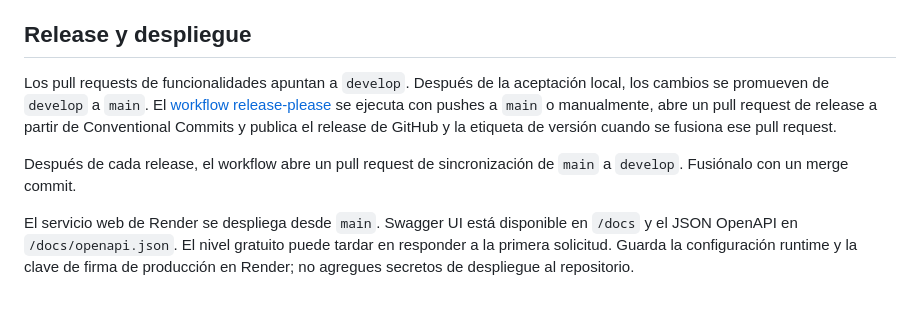
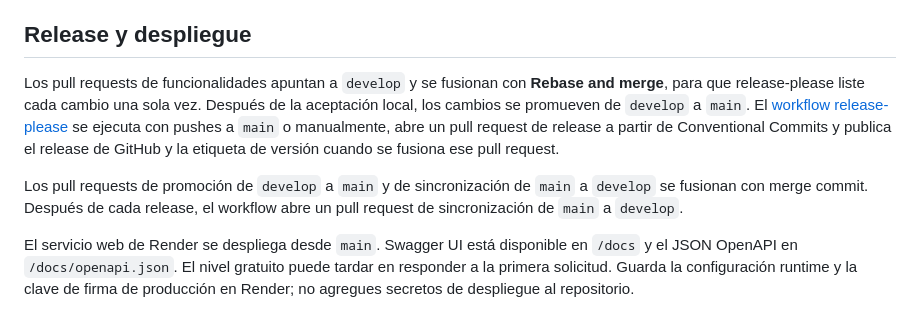
Before and after one commit to CarlosSV923/GameBook.Microservice.AuthUser, a Markdown page: docs/development.es.md, the part around the change. Rendered like a GitHub page.

```diff
--- a/docs/development.es.md
+++ b/docs/development.es.md
@@ -44,9 +44,9 @@ La configuración de Prisma CLI lee `AUTH_DATABASE_DIRECT_URL` para migraciones
 
 ## Release y despliegue
 
-Los pull requests de funcionalidades apuntan a `develop`. Después de la aceptación local, los cambios se promueven de `develop` a `main`. El [workflow release-please](../.github/workflows/release-please.yml) se ejecuta con pushes a `main` o manualmente, abre un pull request de release a partir de Conventional Commits y publica el release de GitHub y la etiqueta de versión cuando se fusiona ese pull request.
+Los pull requests de funcionalidades apuntan a `develop` y se fusionan con **Rebase and merge**, para que release-please liste cada cambio una sola vez. Después de la aceptación local, los cambios se promueven de `develop` a `main`. El [workflow release-please](../.github/workflows/release-please.yml) se ejecuta con pushes a `main` o manualmente, abre un pull request de release a partir de Conventional Commits y publica el release de GitHub y la etiqueta de versión cuando se fusiona ese pull request.
 
-Después de cada release, el workflow abre un pull request de sincronización de `main` a `develop`. Fusiónalo con un merge commit.
+Los pull requests de promoción de `develop` a `main` y de sincronización de `main` a `develop` se fusionan con merge commit. Después de cada release, el workflow abre un pull request de sincronización de `main` a `develop`.
 
 El servicio web de Render se despliega desde `main`. Swagger UI está disponible en `/docs` y el JSON OpenAPI en `/docs/openapi.json`. El nivel gratuito puede tardar en responder a la primera solicitud. Guarda la configuración runtime y la clave de firma de producción en Render; no agregues secretos de despliegue al repositorio.
 
```
Also changed, not shown: CHANGELOG.md (+0 -10 lines), docs/development.md (+2 -2 lines).
